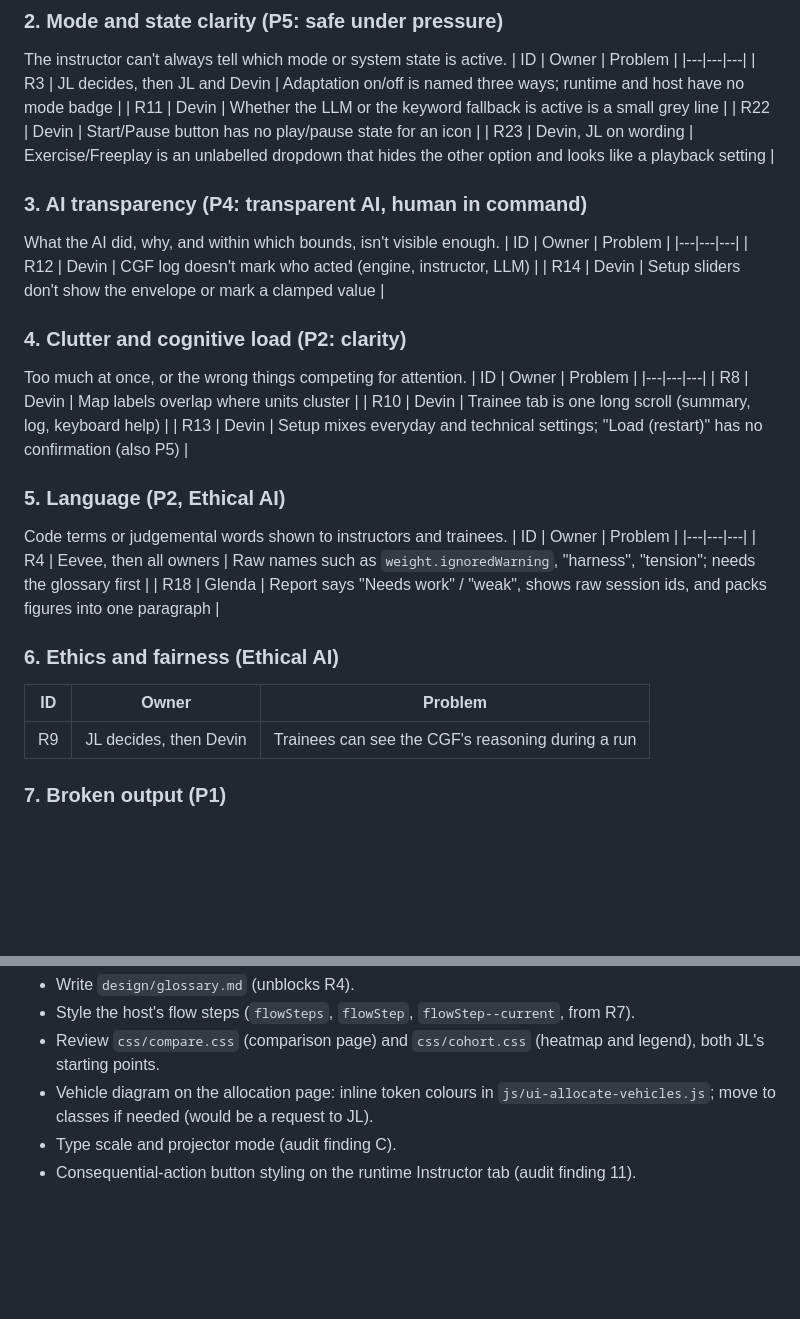
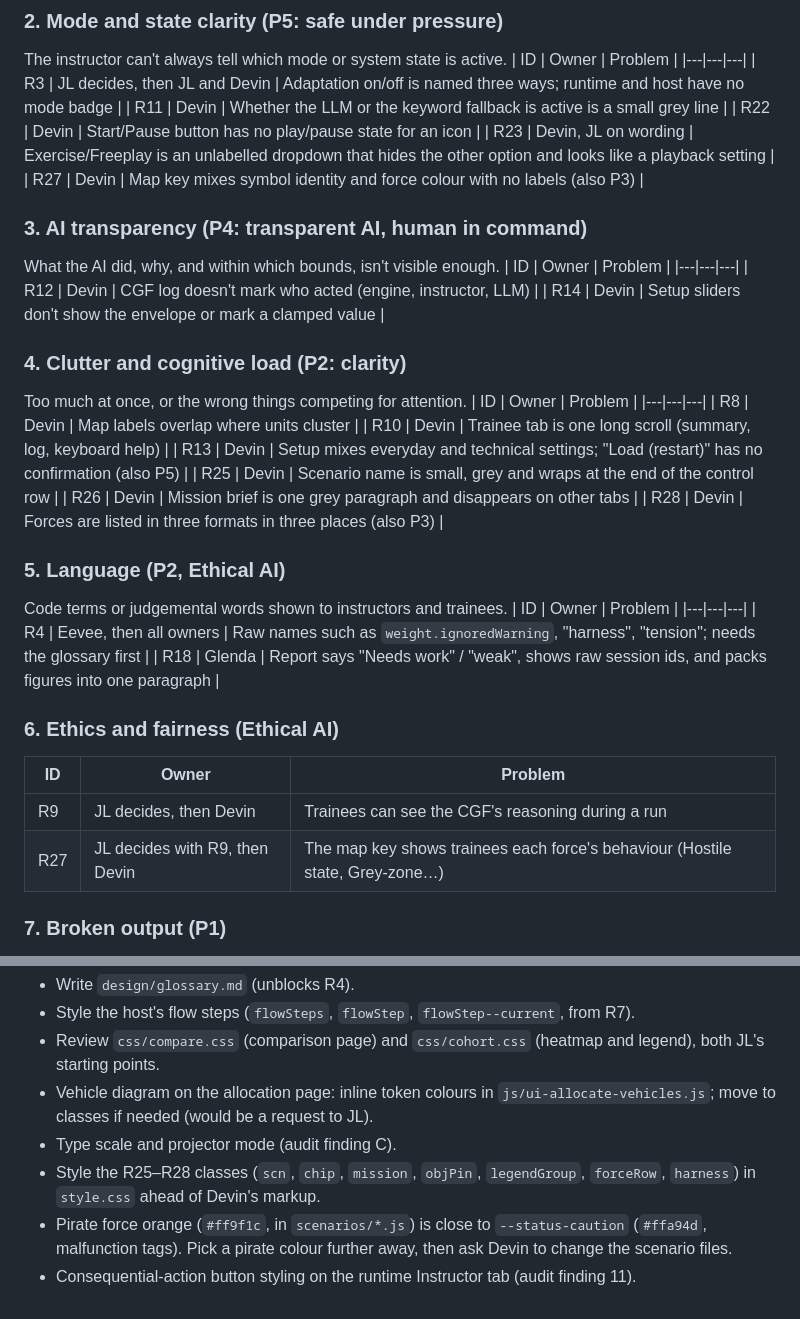
Before and after one commit to buttception/T-S_Hackathon26, a Markdown page: cgf-demo/design/requests.md, 2 parts joined by grey strips. Drawn GitHub-style; blank space fills up the shorter version.

```diff
--- a/cgf-demo/design/requests.md
+++ b/cgf-demo/design/requests.md
@@ -68,6 +84,7 @@ The instructor can't always tell which mode or system state is active.
 | R11 | Devin | Whether the LLM or the keyword fallback is active is a small grey line |
 | R22 | Devin | Start/Pause button has no play/pause state for an icon |
 | R23 | Devin, JL on wording | Exercise/Freeplay is an unlabelled dropdown that hides the other option and looks like a playback setting |
+| R27 | Devin | Map key mixes symbol identity and force colour with no labels (also P3) |
 
 ### 3. AI transparency (P4: transparent AI, human in command)
 What the AI did, why, and within which bounds, isn't visible enough.
@@ -83,6 +100,9 @@ Too much at once, or the wrong things competing for attention.
 | R8 | Devin | Map labels overlap where units cluster |
 | R10 | Devin | Trainee tab is one long scroll (summary, log, keyboard help) |
 | R13 | Devin | Setup mixes everyday and technical settings; "Load (restart)" has no confirmation (also P5) |
+| R25 | Devin | Scenario name is small, grey and wraps at the end of the control row |
+| R26 | Devin | Mission brief is one grey paragraph and disappears on other tabs |
+| R28 | Devin | Forces are listed in three formats in three places (also P3) |
 
 ### 5. Language (P2, Ethical AI)
 Code terms or judgemental words shown to instructors and trainees.
@@ -95,6 +115,7 @@ Code terms or judgemental words shown to instructors and trainees.
 | ID | Owner | Problem |
 |---|---|---|
 | R9 | JL decides, then Devin | Trainees can see the CGF's reasoning during a run |
+| R27 | JL decides with R9, then Devin | The map key shows trainees each force's behaviour (Hostile state, Grey-zone…) |
 
 ### 7. Broken output (P1)
 None open. R19 is done; known gap: headless `--print-to-pdf` does not fire `beforeprint`, so automated PDFs still miss closed sections.
@@ -106,4 +127,6 @@ Not requests: styling work in the Eevee lane, from JL's triage and the audit.
 - Review `css/compare.css` (comparison page) and `css/cohort.css` (heatmap and legend), both JL's starting points.
 - Vehicle diagram on the allocation page: inline token colours in `js/ui-allocate-vehicles.js`; move to classes if needed (would be a request to JL).
 - Type scale and projector mode (audit finding C).
+- Style the R25–R28 classes (`scn`, `chip`, `mission`, `objPin`, `legendGroup`, `forceRow`, `harness`) in `style.css` ahead of Devin's markup.
+- Pirate force orange (`#ff9f1c`, in `scenarios/*.js`) is close to `--status-caution` (`#ffa94d`, malfunction tags). Pick a pirate colour further away, then ask Devin to change the scenario files.
 - Consequential-action button styling on the runtime Instructor tab (audit finding 11).
```
Also changed, not shown: other parts of cgf-demo/design/requests.md (+16 -0 lines).
